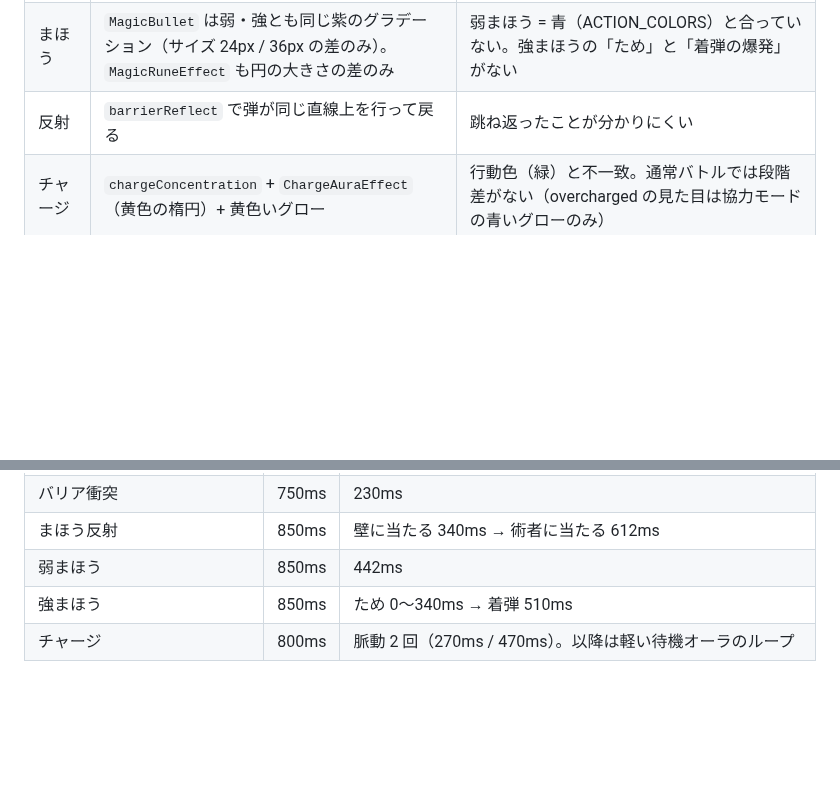
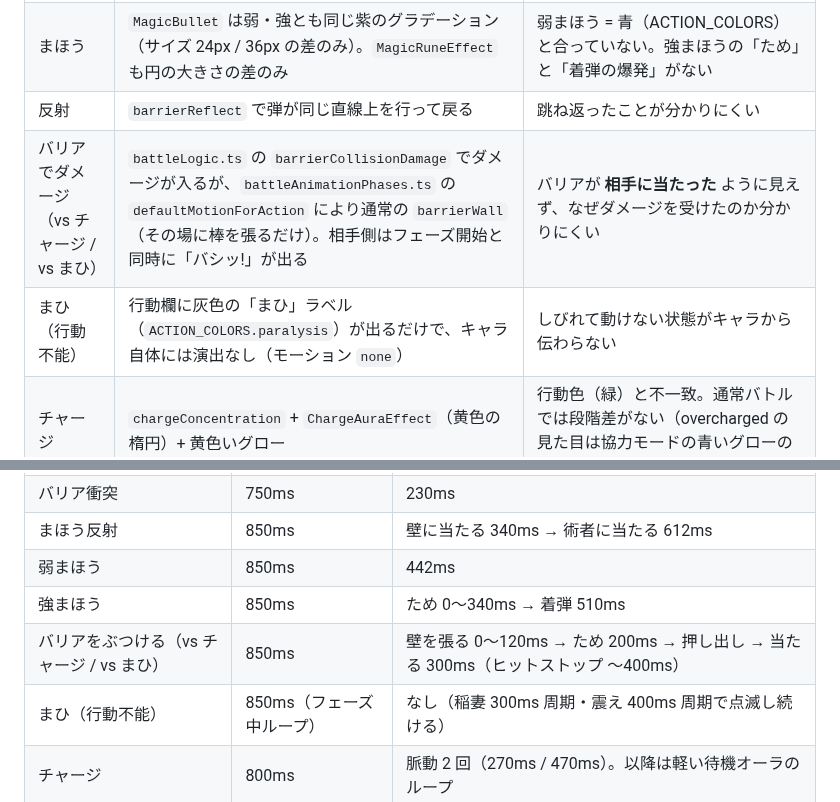
Before and after one commit to jagatti/vsarttle, a Markdown page: docs/effects-preview/README.md, 2 parts joined by grey strips. Drawn GitHub-style; blank space fills up the shorter version.

```diff
--- a/docs/effects-preview/README.md
+++ b/docs/effects-preview/README.md
@@ -42,6 +42,8 @@ GIF は 50ms 間隔のフレームを Pillow で結合し、gifsicle（`-O3 --lo
 | バリア | `BarrierWallEffect`（幅 12px の縦の光の棒）。割れは `scaleY` で縮むだけ。衝突は棒が 50px ずつ動くだけ | 「壁を張った」「割れた」「ぶつかった」が読み取りにくい。光の棒は SF 寄りでラクガキの世界観と離れている |
 | まほう | `MagicBullet` は弱・強とも同じ紫のグラデーション（サイズ 24px / 36px の差のみ）。`MagicRuneEffect` も円の大きさの差のみ | 弱まほう = 青（ACTION_COLORS）と合っていない。強まほうの「ため」と「着弾の爆発」がない |
 | 反射 | `barrierReflect` で弾が同じ直線上を行って戻る | 跳ね返ったことが分かりにくい |
+| バリアでダメージ（vs チャージ / vs まひ） | `battleLogic.ts` の `barrierCollisionDamage` でダメージが入るが、`battleAnimationPhases.ts` の `defaultMotionForAction` により通常の `barrierWall`（その場に棒を張るだけ）。相手側はフェーズ開始と同時に「バシッ!」が出る | バリアが **相手に当たった** ように見えず、なぜダメージを受けたのか分かりにくい |
+| まひ（行動不能） | 行動欄に灰色の「まひ」ラベル（`ACTION_COLORS.paralysis`）が出るだけで、キャラ自体には演出なし（モーション `none`） | しびれて動けない状態がキャラから伝わらない |
 | チャージ | `chargeConcentration` + `ChargeAuraEffect`（黄色の楕円）+ 黄色いグロー | 行動色（緑）と不一致。通常バトルでは段階差がない（overcharged の見た目は協力モードの青いグローのみ） |
 | パフォーマンス | `hitFlash` / `chargeGlowPortrait` / `magicPortraitGlow` / `barrierBreak` が `filter` を、`chargeGlow` が `box-shadow` をアニメーションしている | どちらもコンポジタで処理できず、低スペック端末で毎フレーム再描画になる |
 
@@ -69,6 +71,8 @@ GIF は 50ms 間隔のフレームを Pillow で結合し、gifsicle（`-O3 --lo
 | まほう反射 | 850ms | 壁に当たる 340ms → 術者に当たる 612ms |
 | 弱まほう | 850ms | 442ms |
 | 強まほう | 850ms | ため 0〜340ms → 着弾 510ms |
+| バリアをぶつける（vs チャージ / vs まひ） | 850ms | 壁を張る 0〜120ms → ため 200ms → 押し出し → 当たる 300ms（ヒットストップ 〜400ms） |
+| まひ（行動不能） | 850ms（フェーズ中ループ） | なし（稲妻 300ms 周期・震え 400ms 周期で点滅し続ける） |
 | チャージ | 800ms | 脈動 2 回（270ms / 470ms）。以降は軽い待機オーラのループ |
 
 ### こうげき
```
Also changed, not shown: other parts of docs/effects-preview/README.md (+18 -6 lines), docs/effects-preview/img/barrierBashCharge-frames.jpg (added), docs/effects-preview/img/barrierBashCharge.gif (added), docs/effects-preview/img/barrierBashParalysis-frames.jpg (added), docs/effects-preview/img/barrierBashParalysis.gif (added), docs/effects-preview/img/paralysis-frames.jpg (added), docs/effects-preview/img/paralysis.gif (added), 2 other files.
